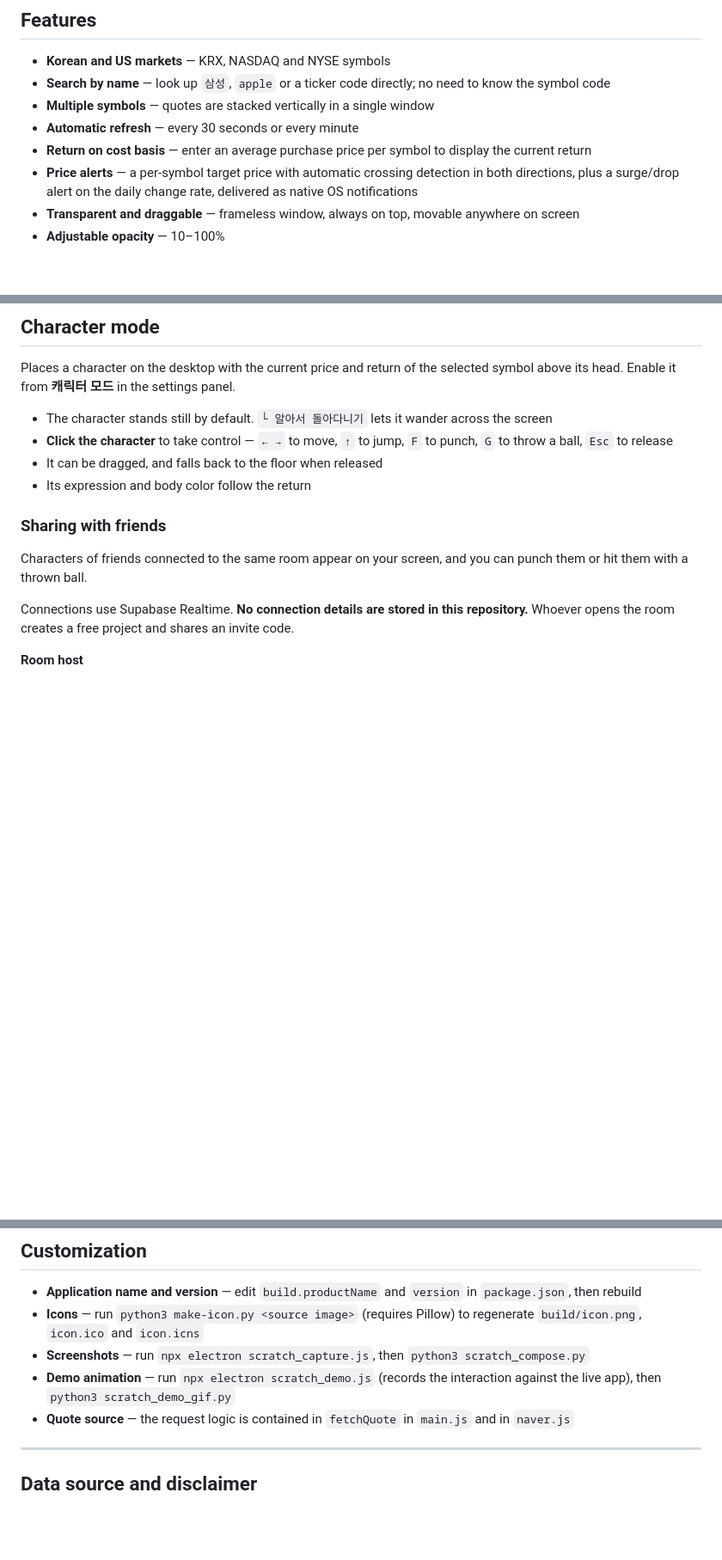
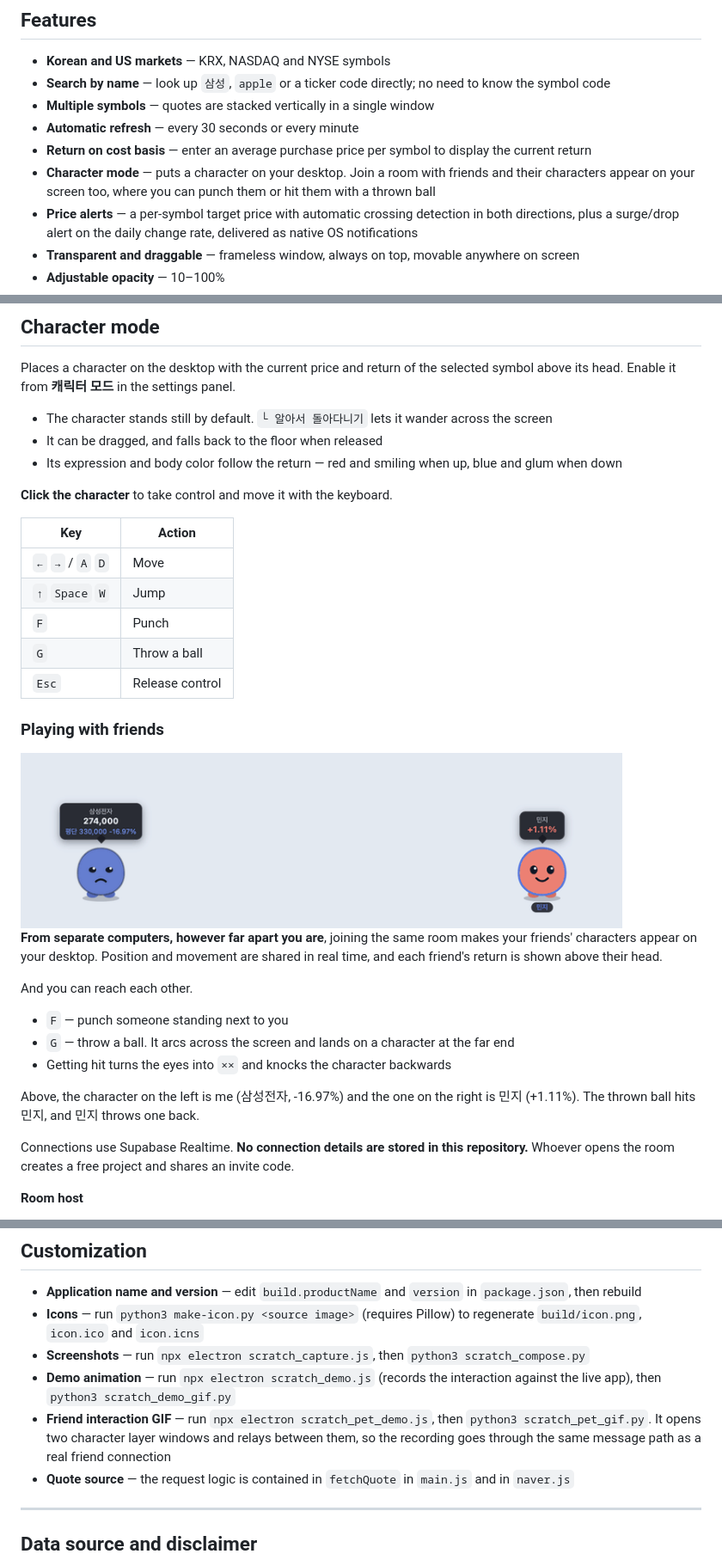
Before and after one commit to devmoonjs/Metrics, a Markdown page: README.md, 3 parts joined by grey strips. Shown at 86% size. GitHub-like rendering; pictures changed too: screenshots/friends.gif (added); blank space fills up the shorter version.

```diff
--- a/README.md
+++ b/README.md
@@ -20,6 +20,7 @@
 - **Multiple symbols** — quotes are stacked vertically in a single window
 - **Automatic refresh** — every 30 seconds or every minute
 - **Return on cost basis** — enter an average purchase price per symbol to display the current return
+- **Character mode** — puts a character on your desktop. Join a room with friends and their characters appear on your screen too, where you can punch them or hit them with a thrown ball
 - **Price alerts** — a per-symbol target price with automatic crossing detection in both directions, plus a surge/drop alert on the daily change rate, delivered as native OS notifications
 - **Transparent and draggable** — frameless window, always on top, movable anywhere on screen
 - **Adjustable opacity** — 10–100%
@@ -111,13 +112,32 @@ Themes are selected from the `테마` dropdown. Returns and the hiding options b
 Places a character on the desktop with the current price and return of the selected symbol above its head. Enable it from **캐릭터 모드** in the settings panel.
 
 - The character stands still by default. `└ 알아서 돌아다니기` lets it wander across the screen
-- **Click the character** to take control — `← →` to move, `↑` to jump, `F` to punch, `G` to throw a ball, `Esc` to release
 - It can be dragged, and falls back to the floor when released
-- Its expression and body color follow the return
+- Its expression and body color follow the return — red and smiling when up, blue and glum when down
 
-### Sharing with friends
+**Click the character** to take control and move it with the keyboard.
 
-Characters of friends connected to the same room appear on your screen, and you can punch them or hit them with a thrown ball.
+| Key | Action |
+|-----|--------|
+| `←` `→` / `A` `D` | Move |
+| `↑` `Space` `W` | Jump |
+| `F` | Punch |
+| `G` | Throw a ball |
+| `Esc` | Release control |
+
+### Playing with friends
+
+<img src="screenshots/friends.gif" width="700" alt="Throwing a ball across the screen to hit a distant friend's character" />
+
+**From separate computers, however far apart you are**, joining the same room makes your friends' characters appear on your desktop. Position and movement are shared in real time, and each friend's return is shown above their head.
+
+And you can reach each other.
+
+- `F` — punch someone standing next to you
+- `G` — throw a ball. It arcs across the screen and lands on a character at the far end
+- Getting hit turns the eyes into `××` and knocks the character backwards
+
+Above, the character on the left is me (삼성전자, -16.97%) and the one on the right is 민지 (+1.11%). The thrown ball hits 민지, and 민지 throws one back.
 
 Connections use Supabase Realtime. **No connection details are stored in this repository.** Whoever opens the room creates a free project and shares an invite code.
 
@@ -214,6 +234,7 @@ No API keys or additional configuration are required.
 - **Icons** — run `python3 make-icon.py <source image>` (requires Pillow) to regenerate `build/icon.png`, `icon.ico` and `icon.icns`
 - **Screenshots** — run `npx electron scratch_capture.js`, then `python3 scratch_compose.py`
 - **Demo animation** — run `npx electron scratch_demo.js` (records the interaction against the live app), then `python3 scratch_demo_gif.py`
+- **Friend interaction GIF** — run `npx electron scratch_pet_demo.js`, then `python3 scratch_pet_gif.py`. It opens two character layer windows and relays between them, so the recording goes through the same message path as a real friend connection
 - **Quote source** — the request logic is contained in `fetchQuote` in `main.js` and in `naver.js`
 
 ---
```
Also changed, not shown: README.ko.md (+25 -4 lines), 2 other files.
